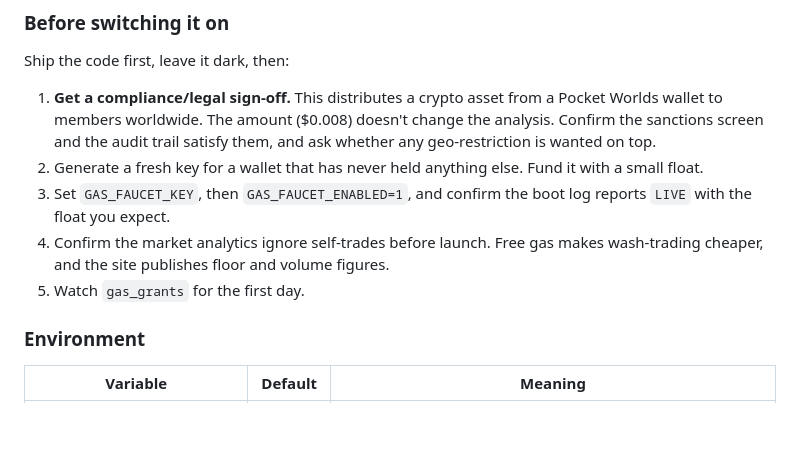
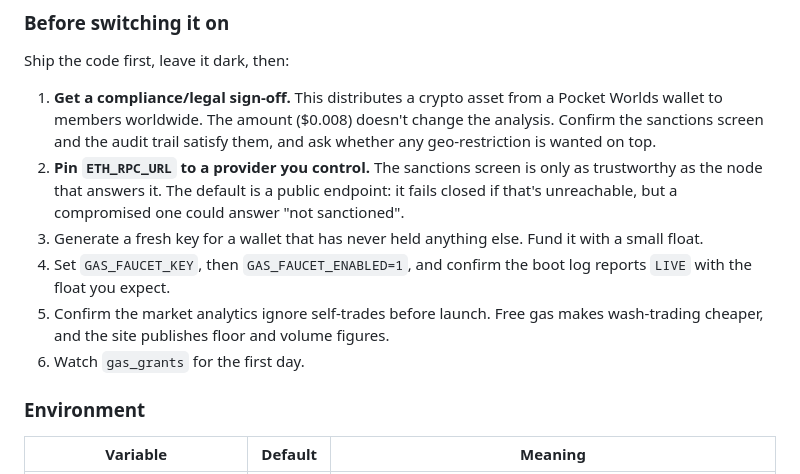
Before and after one commit to itzvini/hcc, a Markdown page: README.md, the part around the change. Drawn GitHub-style; blank space fills up the shorter version.

Commit message:
docs: pin ETH_RPC_URL before arming gas assist
The sanctions screen is only as trustworthy as the node that answers it. It
fails closed when the default public endpoint is unreachable, but a compromised
one could answer "not sanctioned". Came out of the pre-push security audit.

Co-Authored-By: Claude Opus 5 (1M context) <noreply@anthropic.com>

```diff
--- a/README.md
+++ b/README.md
@@ -722,13 +722,16 @@ Ship the code first, leave it dark, then:
    Worlds wallet to members worldwide. The amount ($0.008) doesn't change the analysis.
    Confirm the sanctions screen and the audit trail satisfy them, and ask whether any
    geo-restriction is wanted on top.
-2. Generate a fresh key for a wallet that has never held anything else. Fund it with a
+2. **Pin `ETH_RPC_URL` to a provider you control.** The sanctions screen is only as
+   trustworthy as the node that answers it. The default is a public endpoint: it fails
+   closed if that's unreachable, but a compromised one could answer "not sanctioned".
+3. Generate a fresh key for a wallet that has never held anything else. Fund it with a
    small float.
-3. Set `GAS_FAUCET_KEY`, then `GAS_FAUCET_ENABLED=1`, and confirm the boot log reports
+4. Set `GAS_FAUCET_KEY`, then `GAS_FAUCET_ENABLED=1`, and confirm the boot log reports
    `LIVE` with the float you expect.
-4. Confirm the market analytics ignore self-trades before launch. Free gas makes
+5. Confirm the market analytics ignore self-trades before launch. Free gas makes
    wash-trading cheaper, and the site publishes floor and volume figures.
-5. Watch `gas_grants` for the first day.
+6. Watch `gas_grants` for the first day.
 
 ### Environment
 
```
